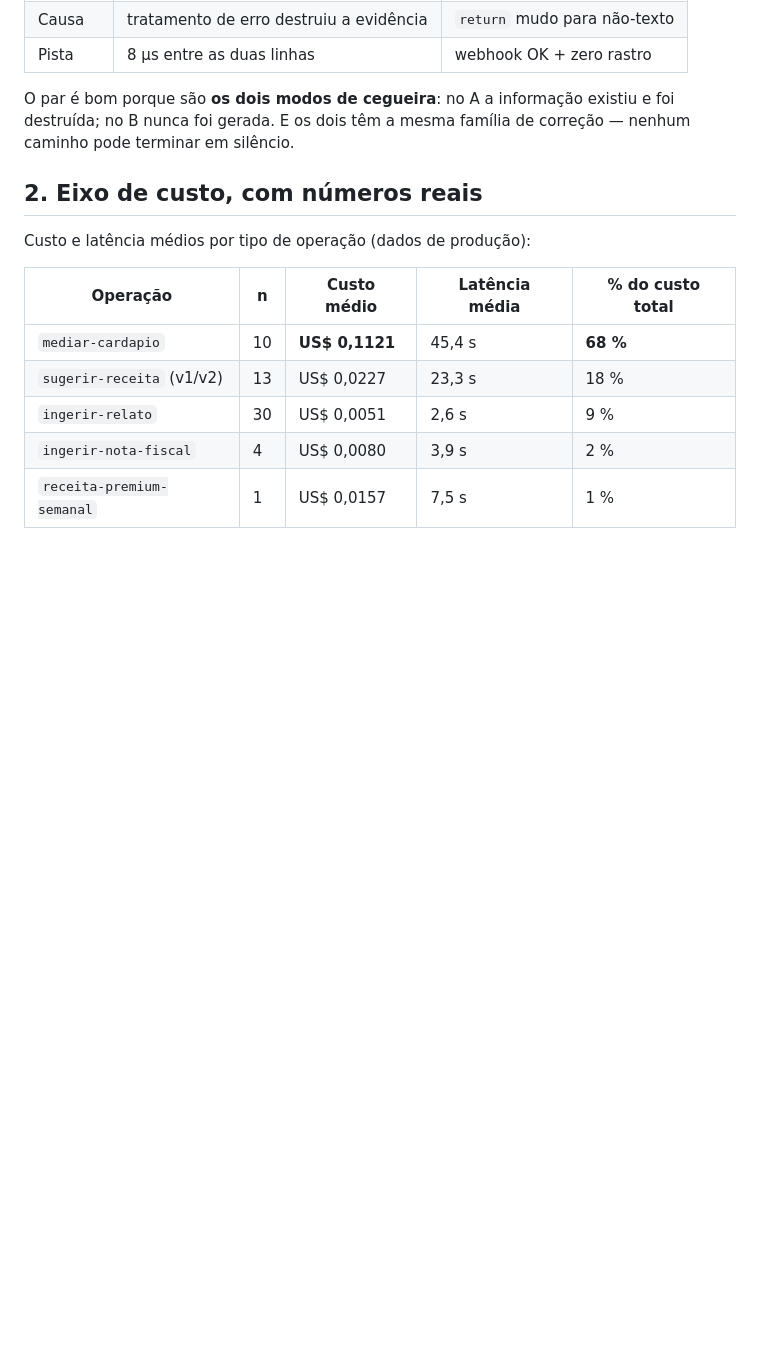
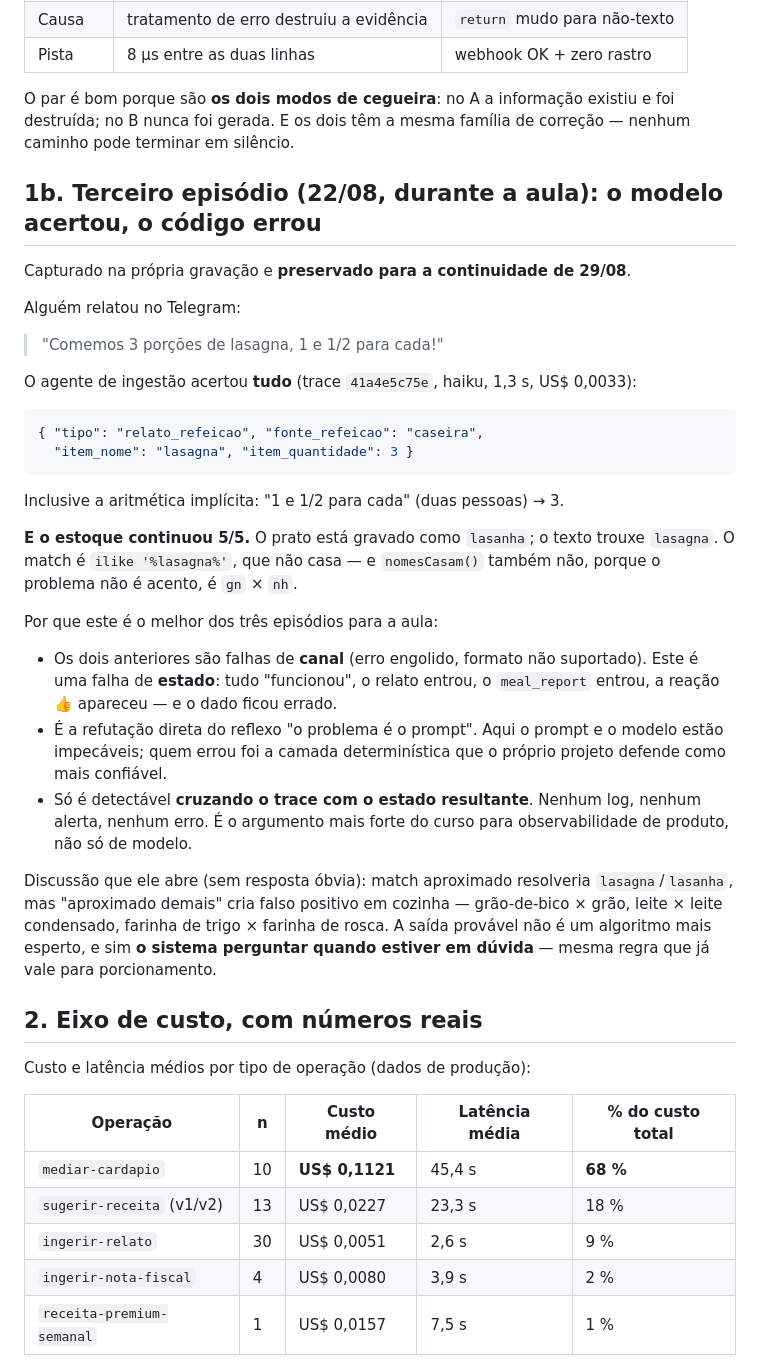
Before and after one commit to Djegao/alura-produto-ficticio, a Markdown page: docs/aula4-inventario-conteudo.md, the part around the change. Drawn GitHub-style; blank space fills up the shorter version.

Commit message:
Achado da aula: match lasagna/lasanha nao baixa estoque (preservar p/ 29/08)
Terceiro episodio de falha silenciosa, capturado ao vivo em 22/08. O agente
classificou o relato com perfeicao (fonte caseira, item_nome "lasagna",
quantidade 3, inclusive somando "1 e 1/2 para cada"), mas o prato esta
gravado como "lasanha" — ilike/nomesCasam nao casam (gn x nh, nao e acento)
e as porcoes ficaram em 5/5.

E o melhor dos tres episodios: os outros sao falha de canal; este e falha
de ESTADO, com tudo aparentemente funcionando (relato gravado, meal_report
gravado, reacao enviada). Refuta o reflexo de "o problema e o prompt" — aqui
o modelo acertou e a camada deterministica errou. So detectavel cruzando
trace com estado.

Decisao do instrutor: preservar para a continuidade da gravacao em 29/08.
Registrado no CLAUDE.md (achado 5) e detalhado no inventario §1b.

Co-Authored-By: Claude Fable 5 <noreply@anthropic.com>

````diff
--- a/docs/aula4-inventario-conteudo.md
+++ b/docs/aula4-inventario-conteudo.md
@@ -19,6 +19,48 @@ Roteiro detalhado em `aula4-roteiro-falha-telegram.md`.
 O par é bom porque são **os dois modos de cegueira**: no A a informação
 existiu e foi destruída; no B nunca foi gerada. E os dois têm a mesma
 família de correção — nenhum caminho pode terminar em silêncio.
+
+## 1b. Terceiro episódio (22/08, durante a aula): o modelo acertou, o código errou
+
+Capturado na própria gravação e **preservado para a continuidade de 29/08**.
+
+Alguém relatou no Telegram:
+
+> "Comemos 3 porções de lasagna, 1 e 1/2 para cada!"
+
+O agente de ingestão acertou **tudo** (trace `41a4e5c75e`, haiku, 1,3 s,
+US$ 0,0033):
+
+```json
+{ "tipo": "relato_refeicao", "fonte_refeicao": "caseira",
+  "item_nome": "lasagna", "item_quantidade": 3 }
+```
+
+Inclusive a aritmética implícita: "1 e 1/2 para cada" (duas pessoas) → 3.
+
+**E o estoque continuou 5/5.** O prato está gravado como `lasanha`; o texto
+trouxe `lasagna`. O match é `ilike '%lasagna%'`, que não casa — e
+`nomesCasam()` também não, porque o problema não é acento, é `gn` × `nh`.
+
+Por que este é o melhor dos três episódios para a aula:
+
+- Os dois anteriores são falhas de **canal** (erro engolido, formato não
+  suportado). Este é uma falha de **estado**: tudo "funcionou", o relato
+  entrou, o `meal_report` entrou, a reação 👍 apareceu — e o dado ficou
+  errado.
+- É a refutação direta do reflexo "o problema é o prompt". Aqui o prompt e o
+  modelo estão impecáveis; quem errou foi a camada determinística que o
+  próprio projeto defende como mais confiável.
+- Só é detectável **cruzando o trace com o estado resultante**. Nenhum log,
+  nenhum alerta, nenhum erro. É o argumento mais forte do curso para
+  observabilidade de produto, não só de modelo.
+
+Discussão que ele abre (sem resposta óbvia): match aproximado resolveria
+`lasagna`/`lasanha`, mas "aproximado demais" cria falso positivo em cozinha
+— grão-de-bico × grão, leite × leite condensado, farinha de trigo × farinha
+de rosca. A saída provável não é um algoritmo mais esperto, e sim **o
+sistema perguntar quando estiver em dúvida** — mesma regra que já vale para
+porcionamento.
 
 ## 2. Eixo de custo, com números reais
 
````
Also changed, not shown: CLAUDE.md (+11 -0 lines).
